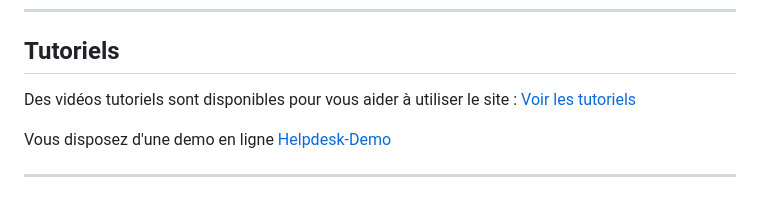
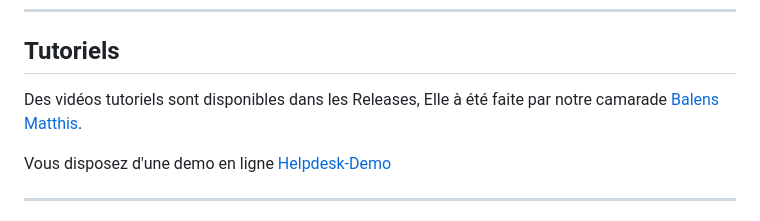
Before and after one commit to nathanlempereur/Helpdesk, a Markdown page: README.md, the part around the change. Rendered like a GitHub page.

```diff
--- a/README.md
+++ b/README.md
@@ -77,8 +77,7 @@ Exécutez le script install.sh qui effectueras l'inserssion du fichier sql et de
 
 ## Tutoriels
 
-Des vidéos tutoriels sont disponibles pour vous aider à utiliser le site :
-[Voir les tutoriels]()
+Des vidéos tutoriels sont disponibles dans les Releases, Elle à été faite par notre camarade [Balens Matthis](https://github.com/Tao-Fa).
 
 Vous disposez d'une demo en ligne [Helpdesk-Demo](http://helpdesksio.free.nf)
 
```
